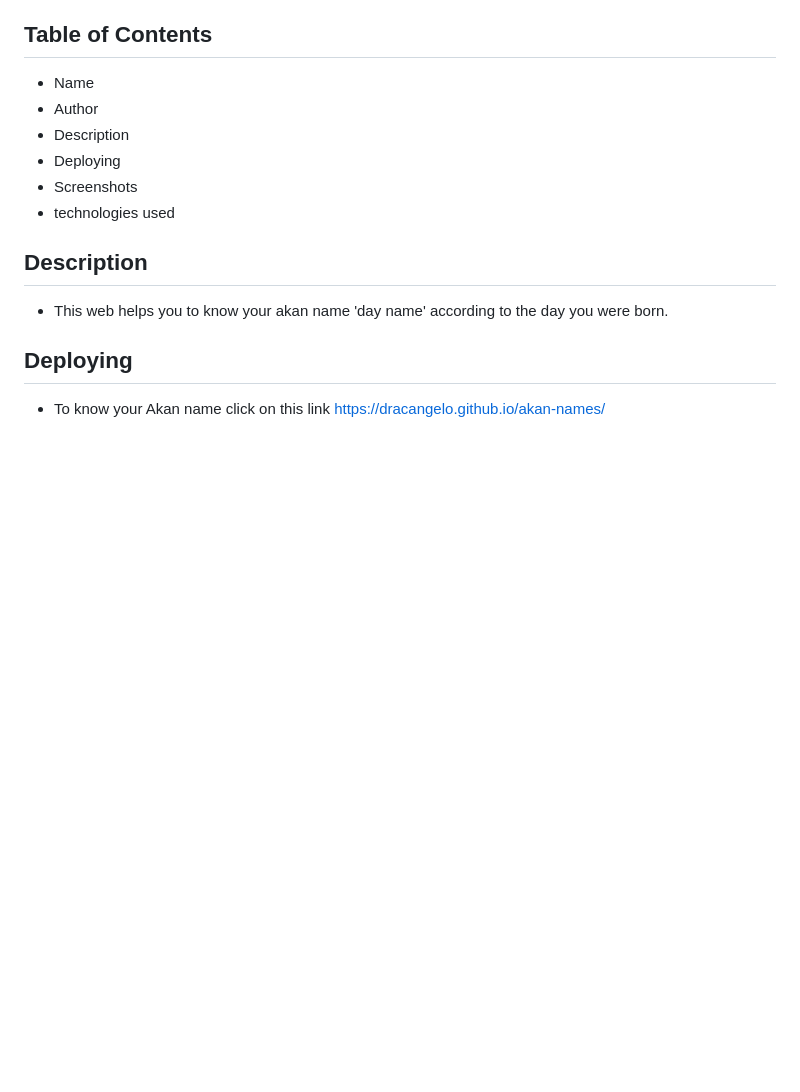
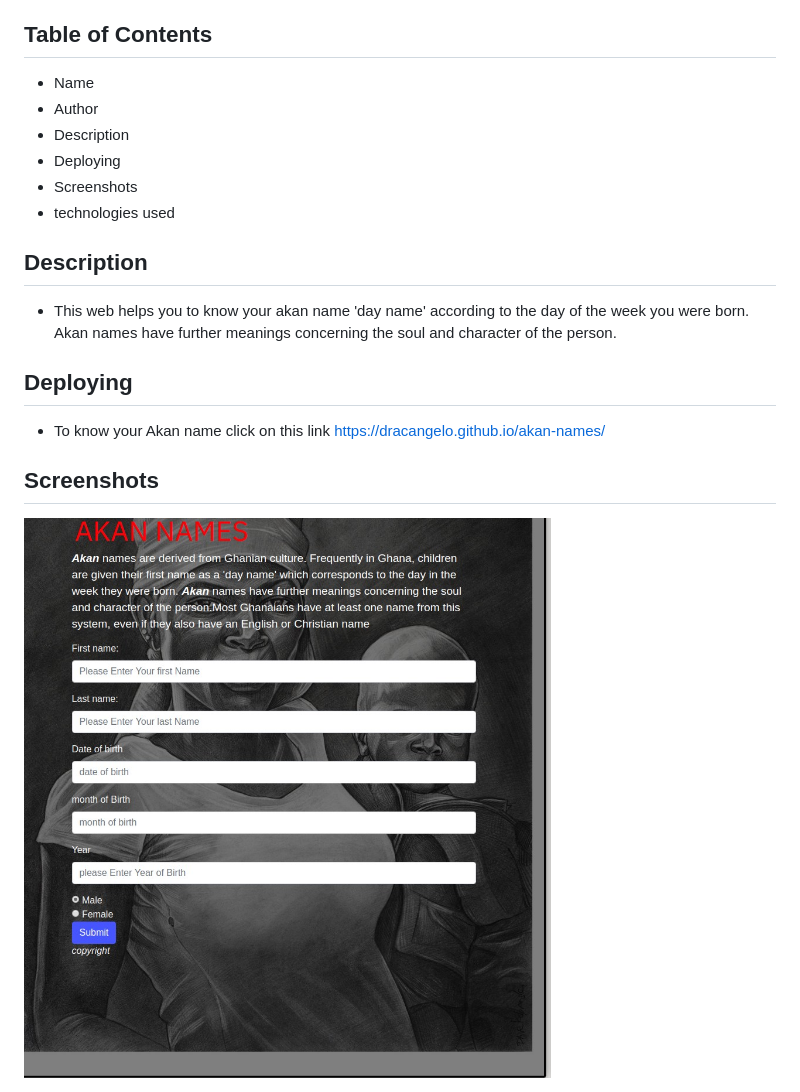
Before and after one commit to dracangelo/akan-names, a Markdown page: README.md, the part around the change. Rendered like a GitHub page; pictures changed too: images/hey.jpg (added); blank space fills up the shorter version.

Commit message:
added an images folder and an image in the screenshot

```diff
--- a/README.md
+++ b/README.md
@@ -10,6 +10,8 @@
 - Screenshots
 - technologies used
 ## Description
-- This web helps you to know your akan name 'day name' according to the day you were born.
+- This web helps you to know your akan name 'day name' according to the day of the week you were born. Akan names have further meanings concerning the soul and character of the person.
 ## Deploying
 - To know your Akan name click on this link https://dracangelo.github.io/akan-names/
+## Screenshots
+<img src="images/hey.jpg" width=600px height=600px>
```
